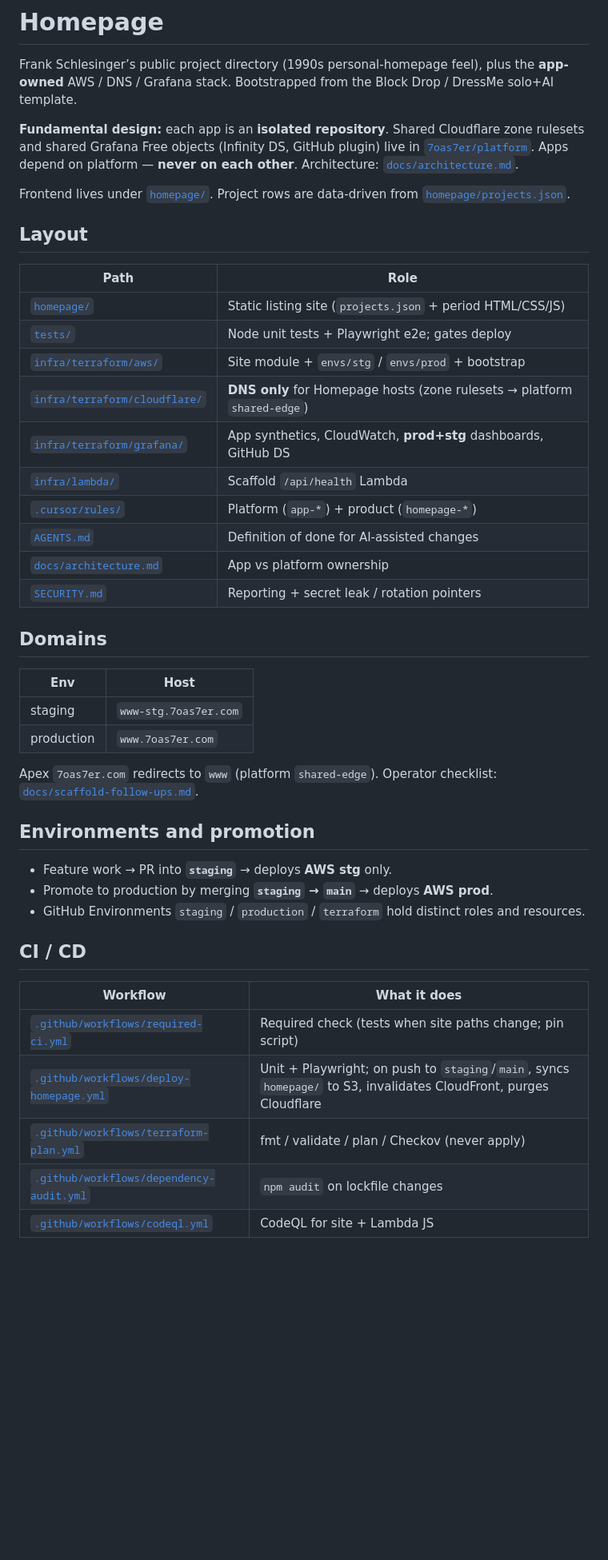
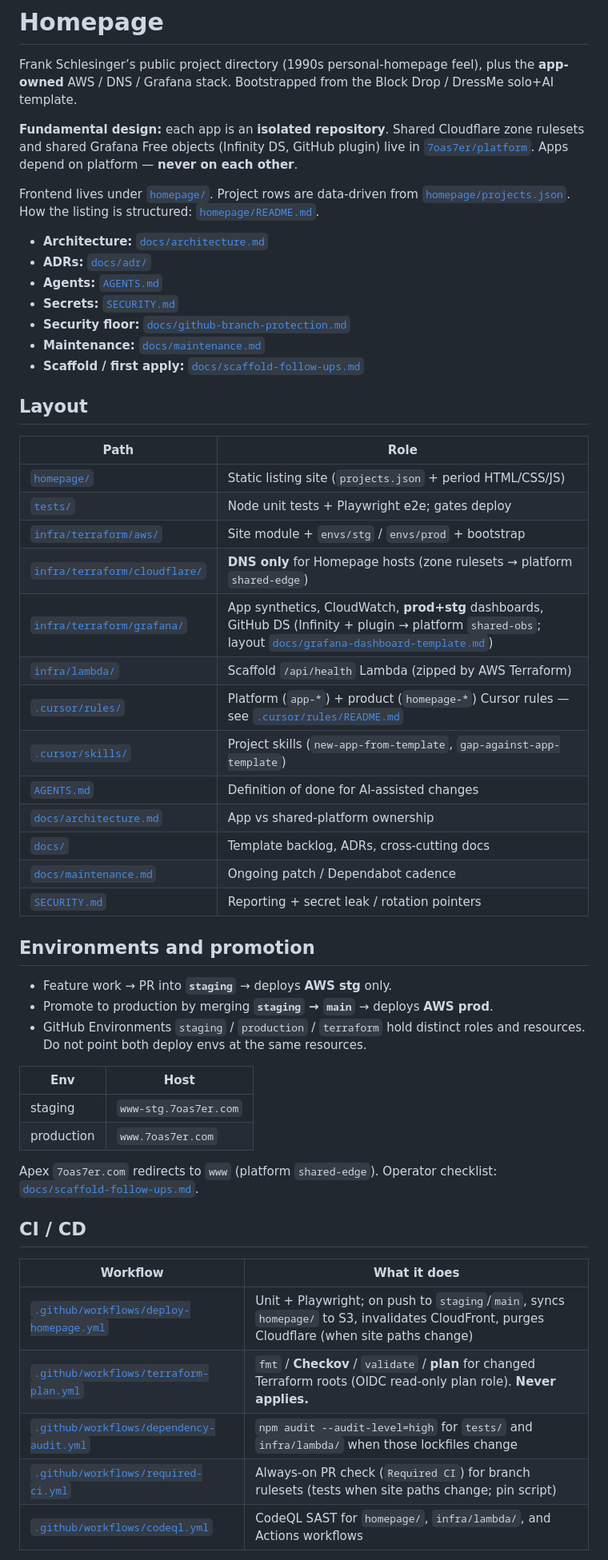
Before and after one commit to 7oas7er/homepage, a Markdown page: README.md, the part around one of its changes. Shown at 80% size. Drawn GitHub-style; blank space fills up the shorter version.

```diff
--- a/README.md
+++ b/README.md
@@ -2,9 +2,17 @@
 
 Frank Schlesinger’s public project directory (1990s personal-homepage feel), plus the **app-owned** AWS / DNS / Grafana stack. Bootstrapped from the Block Drop / DressMe solo+AI template.
 
-**Fundamental design:** each app is an **isolated repository**. Shared Cloudflare zone rulesets and shared Grafana Free objects (Infinity DS, GitHub plugin) live in [`7oas7er/platform`](https://github.com/7oas7er/platform). Apps depend on platform — **never on each other**. Architecture: [`docs/architecture.md`](docs/architecture.md).
+**Fundamental design:** each app is an **isolated repository**. Shared Cloudflare zone rulesets and shared Grafana Free objects (Infinity DS, GitHub plugin) live in [`7oas7er/platform`](https://github.com/7oas7er/platform). Apps depend on platform — **never on each other**.
 
-Frontend lives under [`homepage/`](homepage/). Project rows are data-driven from [`homepage/projects.json`](homepage/projects.json).
+Frontend lives under [`homepage/`](homepage/). Project rows are data-driven from [`homepage/projects.json`](homepage/projects.json). How the listing is structured: [`homepage/README.md`](homepage/README.md).
+
+- **Architecture:** [`docs/architecture.md`](docs/architecture.md)
+- **ADRs:** [`docs/adr/`](docs/adr/)
+- **Agents:** [`AGENTS.md`](AGENTS.md)
+- **Secrets:** [`SECURITY.md`](SECURITY.md)
+- **Security floor:** [`docs/github-branch-protection.md`](docs/github-branch-protection.md)
+- **Maintenance:** [`docs/maintenance.md`](docs/maintenance.md)
+- **Scaffold / first apply:** [`docs/scaffold-follow-ups.md`](docs/scaffold-follow-ups.md)
 
 ## Layout
 
@@ -14,14 +22,21 @@ Frontend lives under [`homepage/`](homepage/). Project rows are data-driven from
 | [`tests/`](tests/) | Node unit tests + Playwright e2e; gates deploy |
 | [`infra/terraform/aws/`](infra/terraform/aws/) | Site module + `envs/stg` / `envs/prod` + bootstrap |
 | [`infra/terraform/cloudflare/`](infra/terraform/cloudflare/) | **DNS only** for Homepage hosts (zone rulesets → platform `shared-edge`) |
-| [`infra/terraform/grafana/`](infra/terraform/grafana/) | App synthetics, CloudWatch, **prod+stg** dashboards, GitHub DS |
-| [`infra/lambda/`](infra/lambda/) | Scaffold `/api/health` Lambda |
-| [`.cursor/rules/`](.cursor/rules/) | Platform (`app-*`) + product (`homepage-*`) |
+| [`infra/terraform/grafana/`](infra/terraform/grafana/) | App synthetics, CloudWatch, **prod+stg** dashboards, GitHub DS (Infinity + plugin → platform `shared-obs`; layout [`docs/grafana-dashboard-template.md`](docs/grafana-dashboard-template.md)) |
+| [`infra/lambda/`](infra/lambda/) | Scaffold `/api/health` Lambda (zipped by AWS Terraform) |
+| [`.cursor/rules/`](.cursor/rules/) | Platform (`app-*`) + product (`homepage-*`) Cursor rules — see [`.cursor/rules/README.md`](.cursor/rules/README.md) |
+| [`.cursor/skills/`](.cursor/skills/) | Project skills (`new-app-from-template`, `gap-against-app-template`) |
 | [`AGENTS.md`](AGENTS.md) | Definition of done for AI-assisted changes |
-| [`docs/architecture.md`](docs/architecture.md) | App vs platform ownership |
+| [`docs/architecture.md`](docs/architecture.md) | App vs shared-platform ownership |
+| [`docs/`](docs/) | Template backlog, ADRs, cross-cutting docs |
+| [`docs/maintenance.md`](docs/maintenance.md) | Ongoing patch / Dependabot cadence |
 | [`SECURITY.md`](SECURITY.md) | Reporting + secret leak / rotation pointers |
 
-## Domains
+## Environments and promotion
+
+- Feature work → PR into **`staging`** → deploys **AWS stg** only.
+- Promote to production by merging **`staging` → `main`** → deploys **AWS prod**.
+- GitHub Environments `staging` / `production` / `terraform` hold distinct roles and resources. Do not point both deploy envs at the same resources.
 
 | Env | Host |
 |-----|------|
@@ -30,19 +45,13 @@ Frontend lives under [`homepage/`](homepage/). Project rows are data-driven from
 
 Apex `7oas7er.com` redirects to `www` (platform `shared-edge`). Operator checklist: [`docs/scaffold-follow-ups.md`](docs/scaffold-follow-ups.md).
 
-## Environments and promotion
-
-- Feature work → PR into **`staging`** → deploys **AWS stg** only.
-- Promote to production by merging **`staging` → `main`** → deploys **AWS prod**.
-- GitHub Environments `staging` / `production` / `terraform` hold distinct roles and resources.
-
 ## CI / CD
 
 | Workflow | What it does |
 |----------|----------------|
-| [`.github/workflows/required-ci.yml`](.github/workflows/required-ci.yml) | Required check (tests when site paths change; pin script) |
-| [`.github/workflows/deploy-homepage.yml`](.github/workflows/deploy-homepage.yml) | Unit + Playwright; on push to `staging`/`main`, syncs `homepage/` to S3, invalidates CloudFront, purges Cloudflare |
-| [`.github/workflows/terraform-plan.yml`](.github/workflows/terraform-plan.yml) | fmt / validate / plan / Checkov (never apply) |
-| [`.github/workflows/dependency-audit.yml`](.github/workflows/dependency-audit.yml) | `npm audit` on lockfile changes |
-| [`.github/workflows/codeql.yml`](.github/workflows/codeql.yml) | CodeQL for site + Lambda JS |
+| [`.github/workflows/deploy-homepage.yml`](.github/workflows/deploy-homepage.yml) | Unit + Playwright; on push to `staging`/`main`, syncs `homepage/` to S3, invalidates CloudFront, purges Cloudflare (when site paths change) |
+| [`.github/workflows/terraform-plan.yml`](.github/workflows/terraform-plan.yml) | `fmt` / **Checkov** / `validate` / **plan** for changed Terraform roots (OIDC read-only plan role). **Never applies.** |
+| [`.github/workflows/dependency-audit.yml`](.github/workflows/dependency-audit.yml) | `npm audit --audit-level=high` for `tests/` and `infra/lambda/` when those lockfiles change |
+| [`.github/workflows/required-ci.yml`](.github/workflows/required-ci.yml) | Always-on PR check (`Required CI`) for branch rulesets (tests when site paths change; pin script) |
+| [`.github/workflows/codeql.yml`](.github/workflows/codeql.yml) | CodeQL SAST for `homepage/`, `infra/lambda/`, and Actions workflows |
 
```
Also changed, not shown: other parts of README.md (+73 -2 lines).
